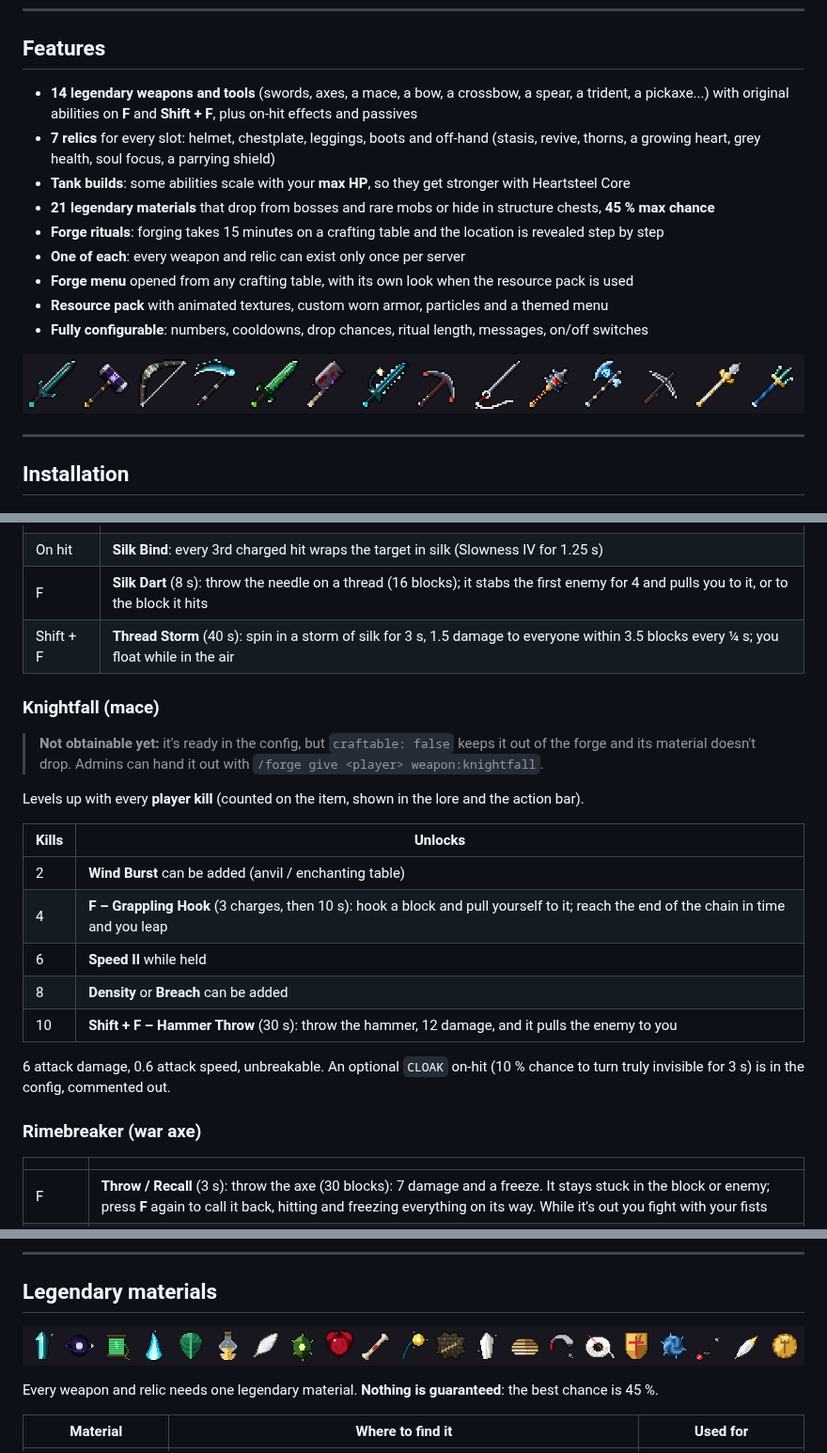
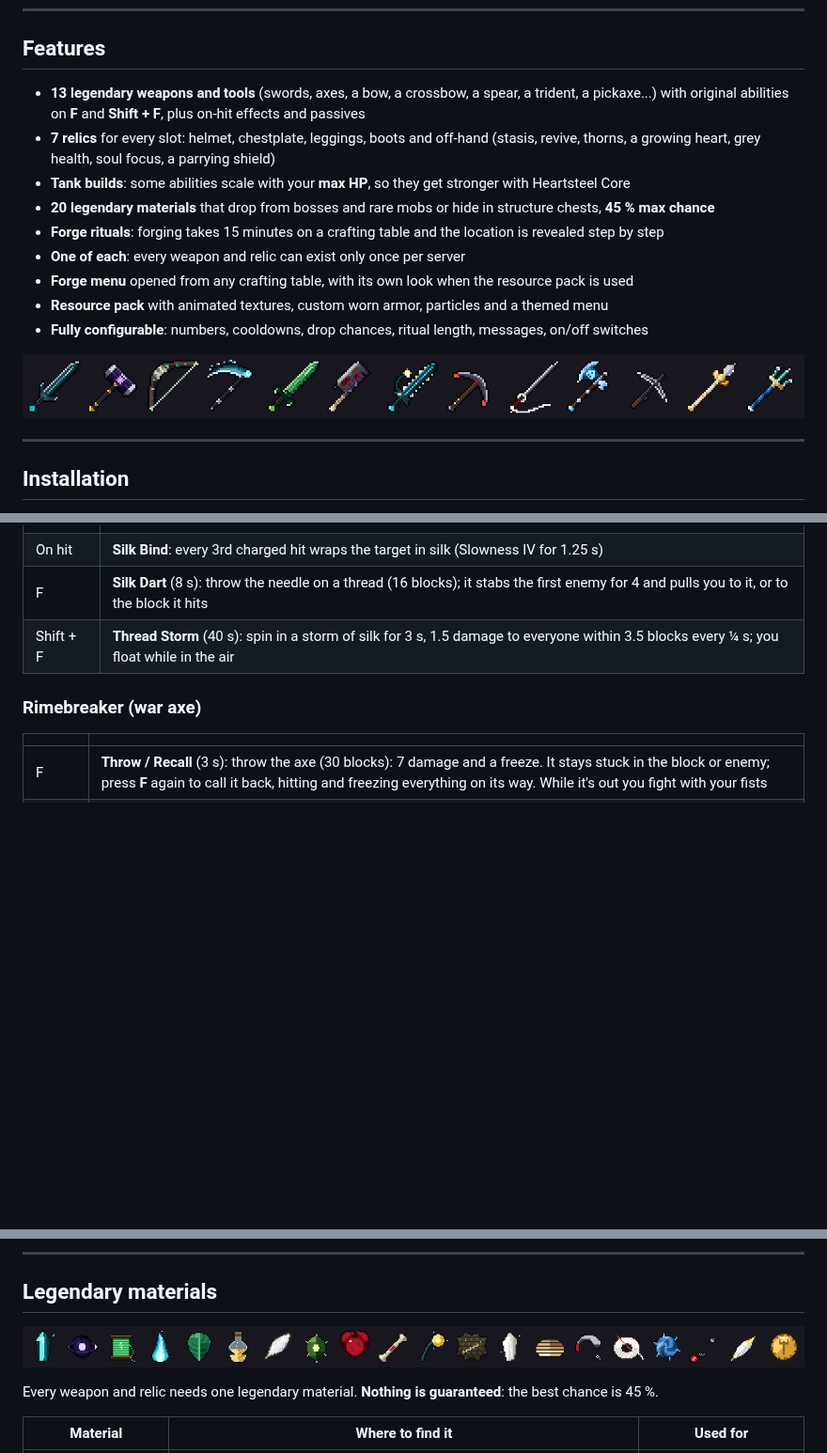
Before and after one commit to Freonik/CustomCraft, a Markdown page: README.md, 3 parts joined by grey strips. Shown at 94% size. Drawn GitHub-style; pictures changed too: docs/materials.gif, docs/weapons.gif; blank space fills up the shorter version.

Commit message:
README: leave Knightfall out until it's obtainable
Co-Authored-By: Claude Opus 5.5 <noreply@anthropic.com>
Claude-Session: https://claude.ai/code/session_0165YXDABnAgtCh23BozW7sj

```diff
--- a/README.md
+++ b/README.md
@@ -34,11 +34,11 @@
 
 ## Features
 
-- **14 legendary weapons and tools** (swords, axes, a mace, a bow, a crossbow, a spear, a trident, a pickaxe...) with original abilities on **F** and **Shift + F**, plus on-hit effects and passives
+- **13 legendary weapons and tools** (swords, axes, a bow, a crossbow, a spear, a trident, a pickaxe...) with original abilities on **F** and **Shift + F**, plus on-hit effects and passives
 - **7 relics** for every slot: helmet, chestplate, leggings, boots and off-hand (stasis, revive, thorns,
   a growing heart, grey health, soul focus, a parrying shield)
 - **Tank builds**: some abilities scale with your **max HP**, so they get stronger with Heartsteel Core
-- **21 legendary materials** that drop from bosses and rare mobs or hide in structure chests, **45 % max chance**
+- **20 legendary materials** that drop from bosses and rare mobs or hide in structure chests, **45 % max chance**
 - **Forge rituals**: forging takes 15 minutes on a crafting table and the location is revealed step by step
 - **One of each**: every weapon and relic can exist only once per server
 - **Forge menu** opened from any crafting table, with its own look when the resource pack is used
@@ -173,23 +173,6 @@ On-hit effects need a **charged** hit (no spam-clicking).
 | F | **Silk Dart** (8 s): throw the needle on a thread (16 blocks); it stabs the first enemy for 4 and pulls you to it, or to the block it hits |
 | Shift + F | **Thread Storm** (40 s): spin in a storm of silk for 3 s, 1.5 damage to everyone within 3.5 blocks every ¼ s; you float while in the air |
 
-### Knightfall (mace)
-> **Not obtainable yet:** it's ready in the config, but `craftable: false` keeps it out of the forge and its material
-> doesn't drop. Admins can hand it out with `/forge give <player> weapon:knightfall`.
-
-Levels up with every **player kill** (counted on the item, shown in the lore and the action bar).
-
-| Kills | Unlocks |
-|---|---|
-| 2 | **Wind Burst** can be added (anvil / enchanting table) |
-| 4 | **F – Grappling Hook** (3 charges, then 10 s): hook a block and pull yourself to it; reach the end of the chain in time and you leap |
-| 6 | **Speed II** while held |
-| 8 | **Density** or **Breach** can be added |
-| 10 | **Shift + F – Hammer Throw** (30 s): throw the hammer, 12 damage, and it pulls the enemy to you |
-
-6 attack damage, 0.6 attack speed, unbreakable. An optional `CLOAK` on-hit (10 % chance to turn truly invisible for 3 s)
-is in the config, commented out.
-
 ### Rimebreaker (war axe)
 | | |
 |---|---|
```
Also changed, not shown: other parts of README.md (+2 -3 lines).
